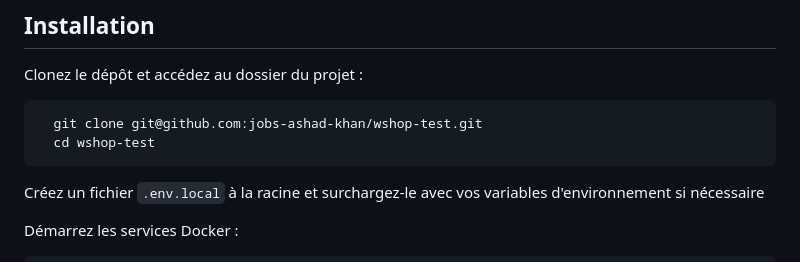
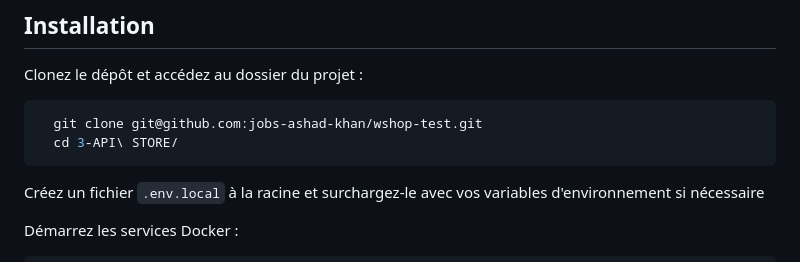
Before and after one commit to jobs-ashad-khan/wshop-test, a Markdown page: 3-API STORE/README.md, the part around the change. Drawn GitHub-style.

````diff
--- a/3-API STORE/README.md
+++ b/3-API STORE/README.md
@@ -26,7 +26,7 @@ Clonez le dépôt et accédez au dossier du projet :
 
 ```sh
   git clone git@github.com:jobs-ashad-khan/wshop-test.git
-  cd wshop-test
+  cd 3-API\ STORE/
 ```
 
 Créez un fichier `.env.local` à la racine et surchargez-le avec vos variables d'environnement si nécessaire
````
